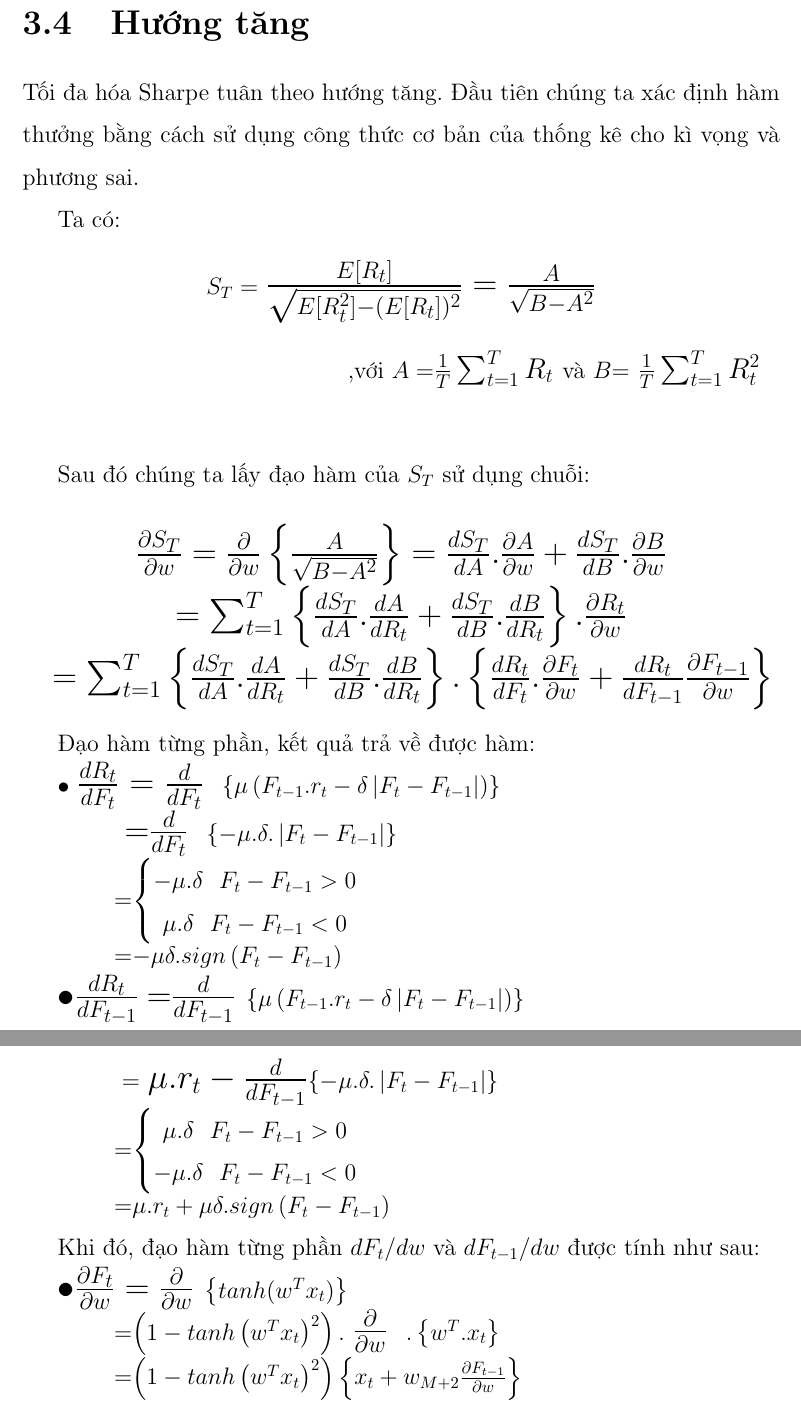
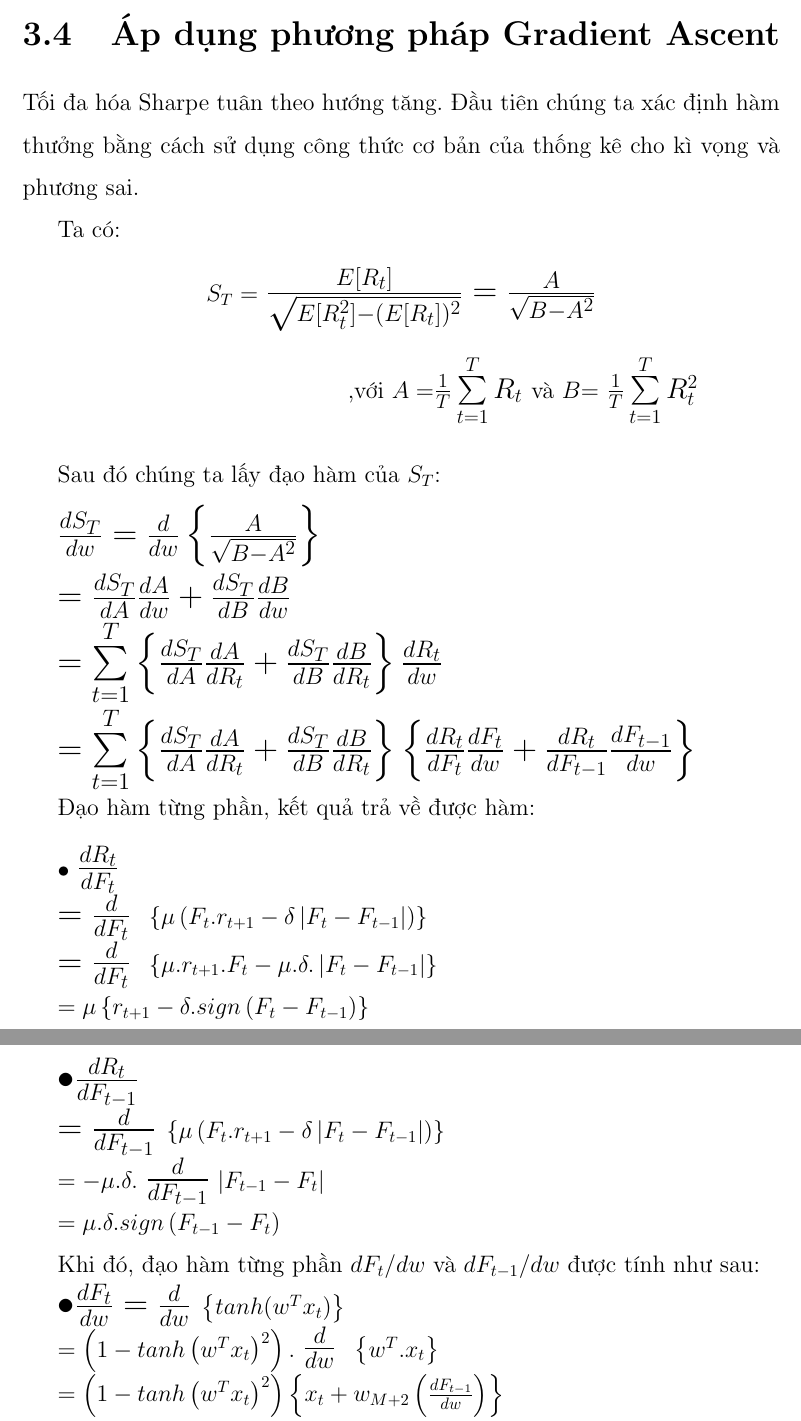
Before and after one commit to ductrinhhoang/Mo_hinh_ngau_nhien_bao_cao, a LaTeX document (BaoCao/Latex/nnnn.tex): two parts of pages 16 and 17 of 25, joined at a grey line, cut at the place of the change. Compiled offline with pdfLaTeX.

Commit message:
update moi nhat

```diff
--- a/BaoCao/Latex/nnnn.tex
+++ b/BaoCao/Latex/nnnn.tex
@@ -263,7 +255,7 @@ trong đó, $\delta$ là hệ số chi phí giao dịch tại thời điểm $t$
 
 Đầu tiên, $(\mu . F_{t} .r_{t+1})$ là kết quả trả về từ quyết định đầu tư tại thời điểm $t$. Ví dụ nếu $\mu=20$ cổ phiếu, quyết định mua một nửa mức tối đa cho phép $(F_{t}=0.5)$ và mỗi cổ phiếu tăng $r_{t+1}=8$ đơn vị giá, kì hạn này sẽ là 80. tổng lợi nhuận thu được (bỏ qua các khoản phí giao dịch phát sinh ở thời điểm $t$)
 
-\section{Hướng tăng}
+\section{Áp dụng phương pháp Gradient Ascent}
 
 Tối đa hóa Sharpe tuân theo hướng tăng. Đầu tiên chúng ta xác định hàm thưởng bằng cách sử dụng công thức cơ bản của thống kê cho kì vọng và phương sai.
 
@@ -275,57 +267,48 @@ $S_T=$ {\Large$\frac{E[R_t]}{\sqrt{E[R_t ^2]-(E[R_t])^2}} =\frac{A}{\sqrt{B-A^2}
 \end{center}
 
 
-\hspace{6cm} ,với $A=${\large $\frac{1}{T} \sum_{t=1}^{T}R_t$ }và $B$= {\large$\frac{1}{T} \sum_{t=1}^{T}R_t^2$} $\newline$
+\hspace{6cm} ,với $A=${\large $\frac{1}{T} \sum\limits_{t=1}^{T}R_t$ }và $B$= {\large$\frac{1}{T} \sum\limits_{t=1}^{T}R_t^2$} $\newline$
 
-Sau đó chúng ta lấy đạo hàm của $S_T$ sử dụng chuỗi:
+Sau đó chúng ta lấy đạo hàm của $S_T$:
+
 {\Large
-\begin{center}
-$\frac{\partial S_T}{\partial w}=\frac{\partial}{\partial w}\left \{ \frac{A}{\sqrt{B-A^2}} \right \}=\frac{dS_T}{dA}.\frac{\partial A}{\partial w}+\frac{dS_T}{dB}.\frac{\partial B}{\partial w}$
+$\frac{d S_T}{dw}=\frac{d}{dw}\left \{ \frac{A}{\sqrt{B-A^2}} \right \}$
+
+$=\frac{dS_T}{dA}\frac{dA}{dw}+\frac{dS_T}{dB}\frac{dB}{dw}$
 
 
-$=\sum_{t=1}^{T} \left\{\frac{dS_T}{dA}.\frac{dA}{dR_t}+\frac{dS_T}{dB}.\frac{dB}{dR_t}\right\}.\frac{\partial R_t}{\partial w}$
+$=\sum\limits_{t=1}^{T} \left\{\frac{dS_T}{dA}\frac{dA}{dR_t}+\frac{dS_T}{dB}\frac{dB}{dR_t}\right\}\frac{dR_t}{dw}$
 
 
-$\hspace{0.5cm} =\sum_{t=1}^{T} \left\{\frac{dS_T}{dA}.\frac{dA}{dR_t}+\frac{dS_T}{dB}.\frac{dB}{dR_t}\right\}. \left\{\frac{dR_t}{dF_t}.\frac{\partial F_t}{\partial w}+\frac{dR_t}{dF_{t-1}} \frac{\partial F_{t-1}}{\partial w}\right\}$
-\end{center}
+$=\sum\limits_{t=1}^{T} \left\{\frac{dS_T}{dA}\frac{dA}{dR_t}+\frac{dS_T}{dB}\frac{dB}{dR_t}\right\}\left\{\frac{dR_t}{dF_t}\frac{dF_t}{dw}+\frac{dR_t}{dF_{t-1}} \frac{dF_{t-1}}{dw}\right\}$
 }
 
 Đạo hàm từng phần, kết quả trả về được hàm:
 
-$\bullet$ {\Large $\frac{dR_t}{dF_t}$ = $\frac{d}{dF_t} $ } $\left \{ \mu\left ( F_{t-1}.r_t-\delta\left | F_t-F_{t-1} \right | \right ) \right \}$
+$\bullet$ {\Large $\frac{dR_t}{dF_t}$
+
+ $=\frac{d}{dF_t} $ } $\left \{ \mu\left ( F_{t}.r_{t+1}-\delta\left | F_t-F_{t-1} \right | \right ) \right \}$
 
 
-{\Large \hspace{1.2cm} =$\frac{d}{dF_t}$ } $\left \{ -\mu.\delta.\left | F_t-F_{t-1} \right | \right \}$
+{\Large $=\frac{d}{dF_t}$ } $\left \{ \mu.r_{t+1}.F_t -\mu.\delta.\left | F_t-F_{t-1} \right | \right \}$
 
 
-\hspace{1.2cm}=$\left\{\begin{matrix}
- -\mu.\delta \ \  F_t-F_{t-1}>0  & \\
- \mu.\delta \ \ F_t-F_{t-1}<0
-\end{matrix}\right.$
+$= \mu \left \{ r_{t+1} - \delta.sign\left ( F_t-F_{t-1} \right ) \right \}$
 
+{\Large $\bullet \frac{dR_t}{dF_{t-1}}$}
 
-\hspace{1.2cm}=$-\mu\delta.sign\left ( F_t-F_{t-1} \right )$
+{\Large$=\frac{d}{dF_{t-1}}$ }$\left \{ \mu\left ( F_{t}.r_{t+1}-\delta\left | F_t-F_{t-1} \right | \right ) \right \}$
 
-{\Large $\bullet \frac{dR_t}{dF_{t-1}}$} {\Large=$\frac{d}{dF_{t-1}}$ }$\left \{ \mu\left ( F_{t-1}.r_t-\delta\left | F_t-F_{t-1} \right | \right ) \right \}$
+ $=-\mu.\delta.$ {\Large $\frac{d}{dF_{t-1}}$} $\left|F_{t-1}-F_t \right|$
 
-
-\hspace{1.2cm} = {\Large$\mu.r_t-\frac{d}{dF_{t-1}}$}$\left \{ -\mu.\delta.\left | F_t-F_{t-1} \right | \right \}$
-
-
-\hspace{1.2cm}=$\left\{\begin{matrix}
- \mu.\delta \ \  F_t-F_{t-1}>0  & \\
- -\mu.\delta \ \ F_t-F_{t-1}<0
-\end{matrix}\right.$
-
-
-\hspace{1.2cm}=$\mu.r_t+\mu \delta.sign\left ( F_t-F_{t-1} \right )$
+ $=\mu.\delta.sign\left(F_{t-1}-F_t \right)$
 
 
 Khi đó, đạo hàm từng phần $dF_t/dw$ và $dF_{t-1}/dw$ được tính như sau:
 
-{\Large $\bullet\frac{\partial F_t}{\partial w} = \frac{\partial}{\partial w}$ }$\left \{ tanh(w^Tx_t) \right \}$
+{\Large $\bullet\frac{dF_t}{d w} = \frac{d}{d w}$ }$\left \{ tanh(w^Tx_t) \right \}$
 
-\hspace{1.2cm}=$\left ( 1-tanh\left ( w^Tx_t \right )^2 \right ).$ {\Large$\frac{\partial}{\partial w}$ } $.\left \{ w^T.x_t \right \}$
+$=\left ( 1-tanh\left ( w^Tx_t \right )^2 \right ).$ {\Large$\frac{d}{d w}$ } $\left \{ w^T.x_t \right \}$
 
-\hspace{1.2cm}=$\left ( 1-tanh\left ( w^Tx_t \right )^2 \right )\left \{ x_t+w_{M+2}\frac{\partial F_{t-1}}{\partial w}\right \}$
+$=\left ( 1-tanh\left ( w^Tx_t \right )^2 \right )\left \{ x_t+w_{M+2} \left(\frac{d F_{t-1}}{d w}\right)\right \}$
 
```
Also changed, not shown: Code/SharpeOptimization.py (+3 -3 lines), Code/TT.py (+4 -4 lines), Code/config.json (+2 -2 lines), BaoCao/Latex/nnnn.pdf, BaoCao/Latex/nnnn.tex (31 more changed lines), 3 other files.
